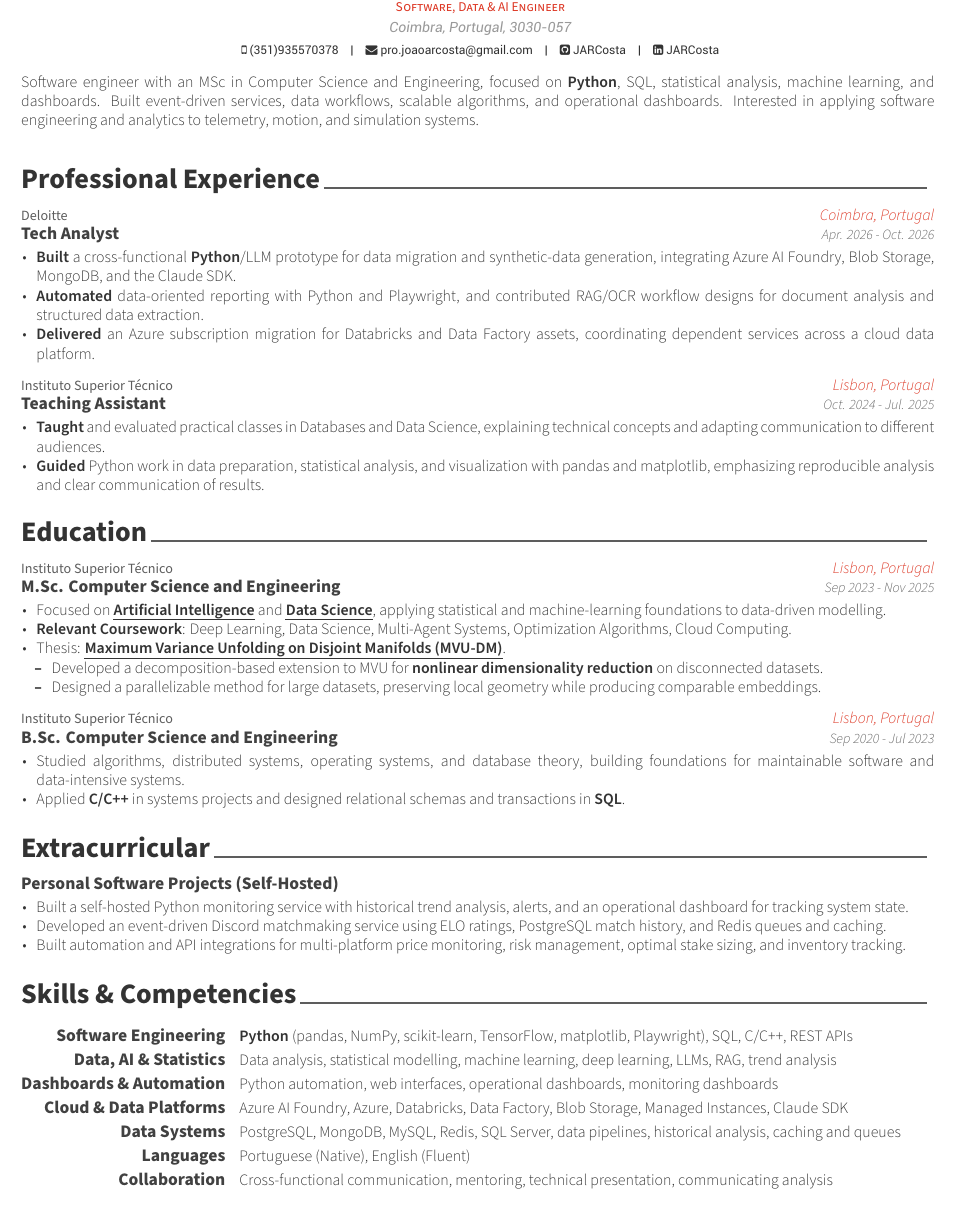
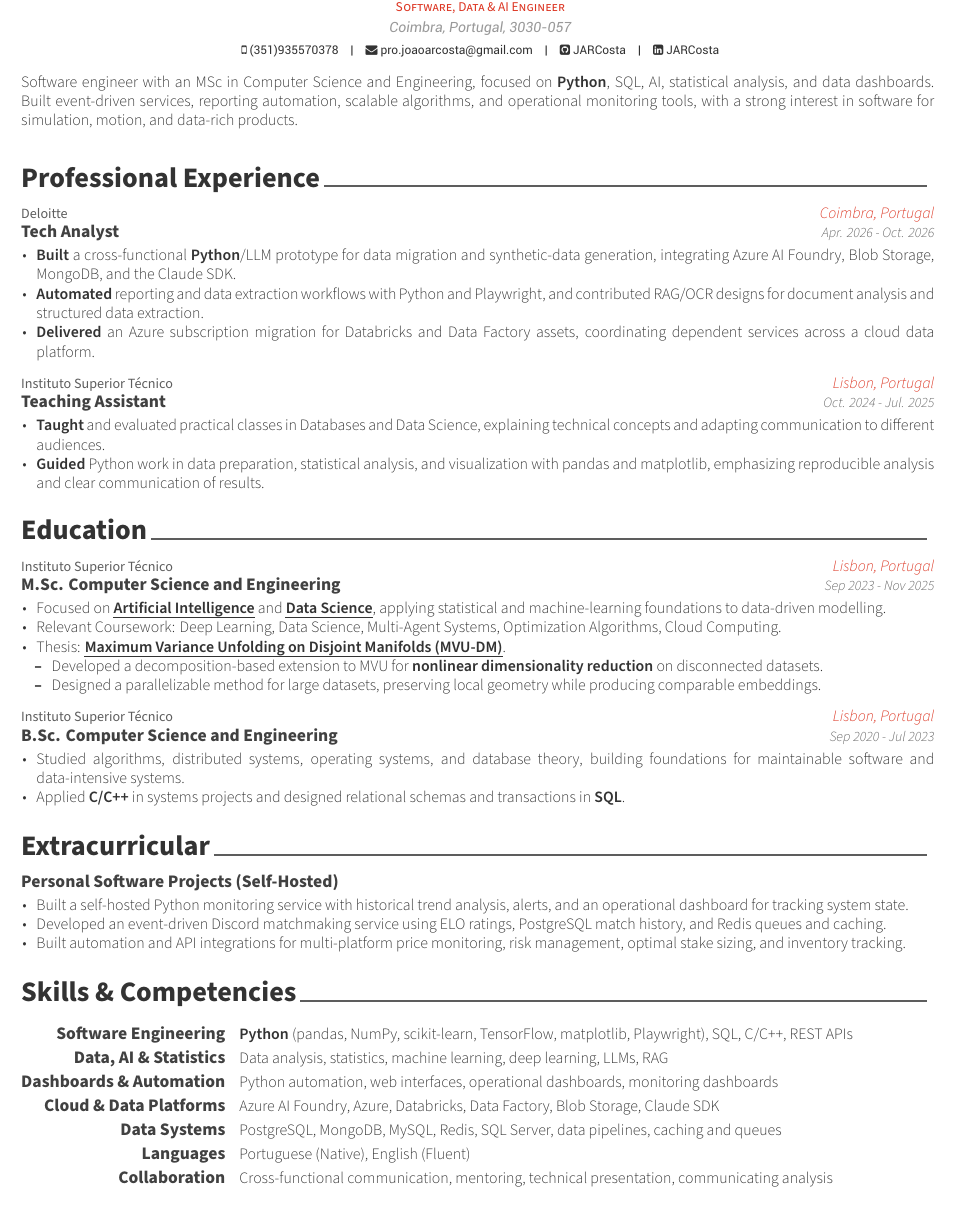
Before and after one commit to JARCosta/cv, a LaTeX CV (JoaoRoqueCosta.tex, which reads resume/0.summary.tex, resume/1.experience.tex, resume/2.education.tex): part of the page, cut so that both start at the same text. Compiled offline with XeLaTeX.

Commit message:
Update CV: enhance summary, experience descriptions, and skills section for clarity and relevance

```diff
--- a/resume/0.summary.tex
+++ b/resume/0.summary.tex
@@ -3,5 +3,5 @@
 %-------------------------------------------------------------------------------
 % \cvsection{Summary}
 \begin{cvparagraph}
-  Software engineer with an MSc in Computer Science and Engineering, focused on \textbf{Python}, SQL, statistical analysis, machine learning, and dashboards. Built event-driven services, data workflows, scalable algorithms, and operational dashboards. Interested in applying software engineering and analytics to telemetry, motion, and simulation systems.
+  Software engineer with an MSc in Computer Science and Engineering, focused on \textbf{Python}, SQL, AI, statistical analysis, and data dashboards. Built event-driven services, reporting automation, scalable algorithms, and operational monitoring tools, with a strong interest in software for simulation, motion, and data-rich products.
 \end{cvparagraph}
--- a/resume/1.experience.tex
+++ b/resume/1.experience.tex
@@ -12,7 +12,7 @@
     {
       \begin{cvitems} % Description(s) of tasks/responsibilities
         \item {\textbf{Built} a cross-functional \textbf{Python}/LLM prototype for data migration and synthetic-data generation, integrating Azure AI Foundry, Blob Storage, MongoDB, and the Claude SDK.}
-        \item {\textbf{Automated} data-oriented reporting with Python and Playwright, and contributed RAG/OCR workflow designs for document analysis and structured data extraction.}
+        \item {\textbf{Automated} reporting and data extraction workflows with Python and Playwright, and contributed RAG/OCR designs for document analysis and structured data extraction.}
         \item {\textbf{Delivered} an Azure subscription migration for Databricks and Data Factory assets, coordinating dependent services across a cloud data platform.}
       \end{cvitems}
     } % Description
--- a/resume/2.education.tex
+++ b/resume/2.education.tex
@@ -12,7 +12,7 @@
     {
       \begin{cvitems}
         \item {Focused on \cvref{https://fenix.tecnico.ulisboa.pt/cursos/meic-t/curriculo?year=3380143556919297\#:~:text=168.0-,Inteligência Artificial\&text=168.0-,Artificial Intelligence}{\textbf{Artificial Intelligence}} and \cvref{https://fenix.tecnico.ulisboa.pt/cursos/meic-t/curriculo?year=3380143556919297\#:~:text=Engenharia e Ciência de Dados\&text=Engineering and Data Science}{\textbf{Data Science}}, applying statistical and machine-learning foundations to data-driven modelling.}
-        \item {\textbf{Relevant Coursework}: Deep Learning, Data Science, Multi-Agent Systems, Optimization Algorithms, Cloud Computing.}
+        \item {Relevant Coursework: Deep Learning, Data Science, Multi-Agent Systems, Optimization Algorithms, Cloud Computing.}
         \item {Thesis: \cvref{https://fenix.tecnico.ulisboa.pt/cursos/meic-t/dissertacao/846778572214917}{\textbf{Maximum Variance Unfolding on Disjoint Manifolds (MVU-DM)}}.
           \begin{cvitems}
             \item {Developed a decomposition-based extension to MVU for \textbf{nonlinear dimensionality reduction} on disconnected datasets.}
--- a/resume/5.skills.tex
+++ b/resume/5.skills.tex
@@ -8,7 +8,7 @@
 
   \cvskill
     {Data, AI \& Statistics}
-    {Data analysis, statistical modelling, machine learning, deep learning, LLMs, RAG, trend analysis}
+    {Data analysis, statistics, machine learning, deep learning, LLMs, RAG}
 
   \cvskill
     {Dashboards \& Automation}
@@ -16,11 +16,11 @@
 
   \cvskill
     {Cloud \& Data Platforms}
-    {Azure AI Foundry, Azure, Databricks, Data Factory, Blob Storage, Managed Instances, Claude SDK}
+    {Azure AI Foundry, Azure, Databricks, Data Factory, Blob Storage, Claude SDK}
 
   \cvskill
     {Data Systems}
-    {PostgreSQL, MongoDB, MySQL, Redis, SQL Server, data pipelines, historical analysis, caching and queues}
+    {PostgreSQL, MongoDB, MySQL, Redis, SQL Server, data pipelines, caching and queues}
 
   \cvskill
     {Languages}
```
Also changed, not shown: out/JoaoRoqueCosta.pdf.
